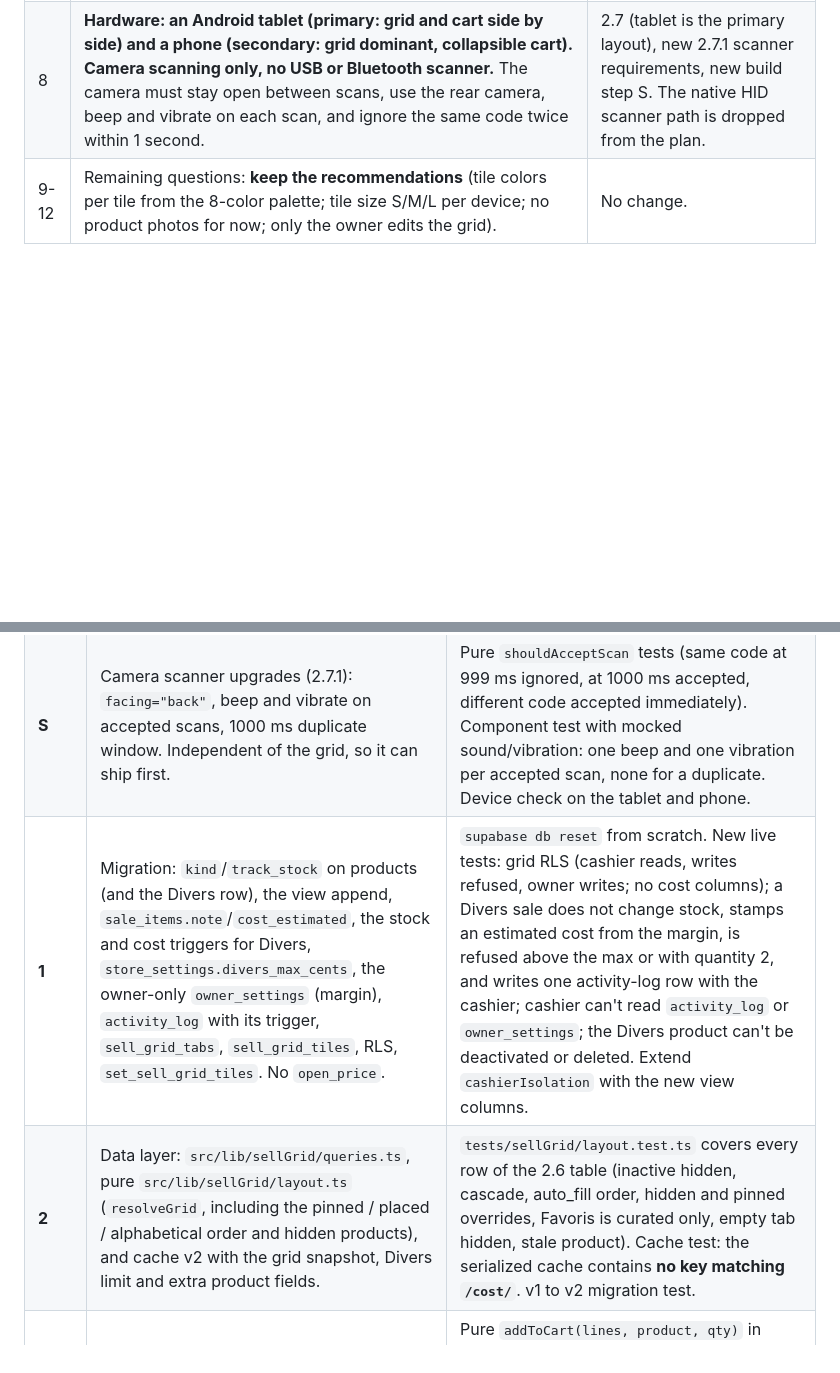
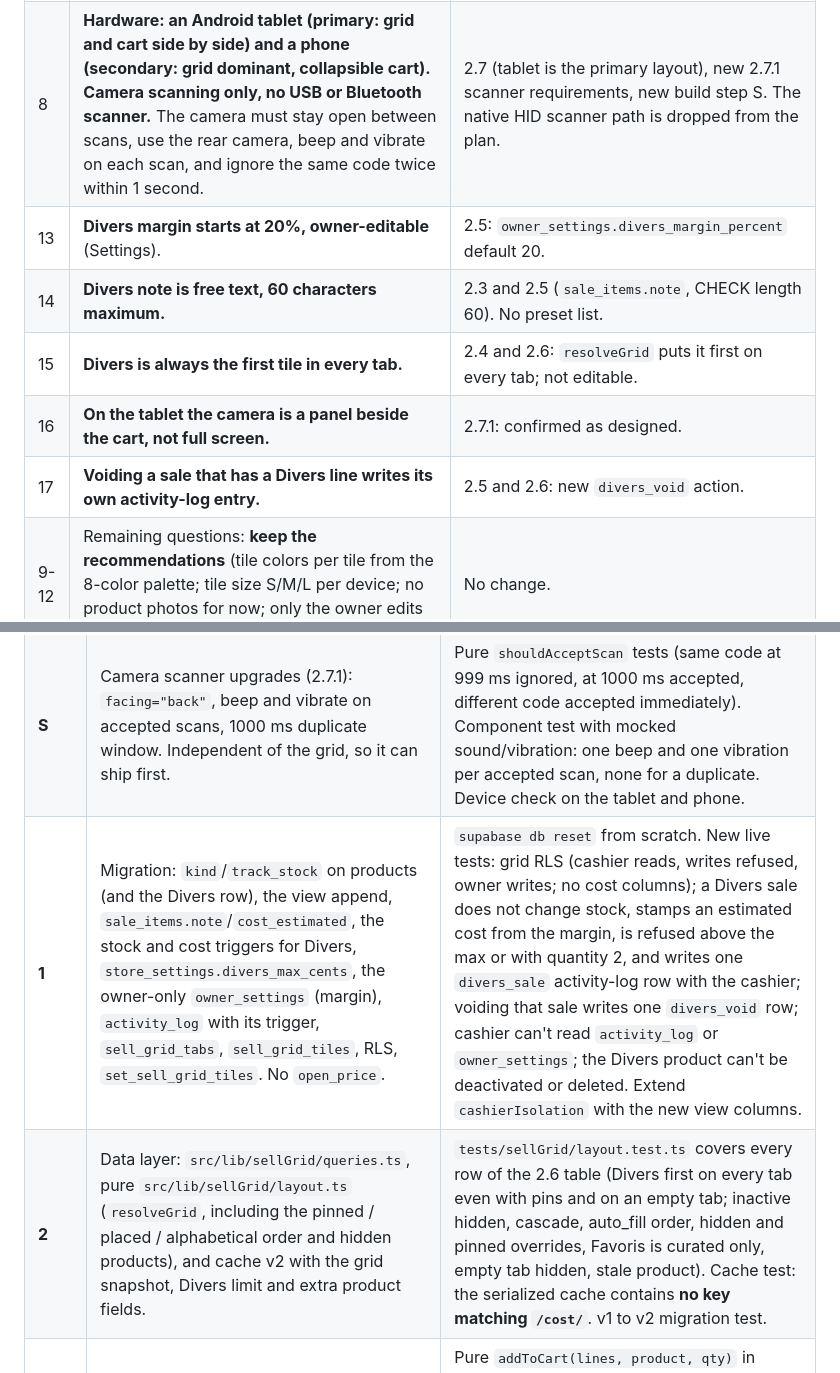
Before and after one commit to MouadLo/CornicheMarket, a Markdown page: docs/SELL-GRID-DESIGN.md, 2 parts joined by grey strips. Drawn GitHub-style; blank space fills up the shorter version.

```diff
--- a/docs/SELL-GRID-DESIGN.md
+++ b/docs/SELL-GRID-DESIGN.md
@@ -108,6 +108,11 @@ These replace the open questions in the first version of this doc. Where a decis
 | 6 | **One grid per store**, the same on every device. Tile size and last open tab stay per device. | As already designed (2.5). |
 | 7 | **The credit customer picker gets a search field**, regardless of how many customers there are. | New build step 0e. |
 | 8 | **Hardware: an Android tablet (primary: grid and cart side by side) and a phone (secondary: grid dominant, collapsible cart). Camera scanning only, no USB or Bluetooth scanner.** The camera must stay open between scans, use the rear camera, beep and vibrate on each scan, and ignore the same code twice within 1 second. | 2.7 (tablet is the primary layout), new 2.7.1 scanner requirements, new build step S. The native HID scanner path is dropped from the plan. |
+| 13 | **Divers margin starts at 20%, owner-editable** (Settings). | 2.5: `owner_settings.divers_margin_percent` default 20. |
+| 14 | **Divers note is free text, 60 characters maximum.** | 2.3 and 2.5 (`sale_items.note`, CHECK length 60). No preset list. |
+| 15 | **Divers is always the first tile in every tab.** | 2.4 and 2.6: `resolveGrid` puts it first on every tab; not editable. |
+| 16 | **On the tablet the camera is a panel beside the cart, not full screen.** | 2.7.1: confirmed as designed. |
+| 17 | **Voiding a sale that has a Divers line writes its own activity-log entry.** | 2.5 and 2.6: new `divers_void` action. |
 | 9-12 | Remaining questions: **keep the recommendations** (tile colors per tile from the 8-color palette; tile size S/M/L per device; no product photos for now; only the owner edits the grid). | No change. |
 
 ### 2.1 Principles
@@ -427,8 +436,8 @@ Each step is one PR off `main` that's independently shippable and keeps `npm run
 | **0d** | Translate `PaymentSheet`, `ContinuousScanner`, Stack titles and the `CartLineRow` unit label. Add `isolateBidi` on every product and customer name in the Sell flow. Make header links and "Retirer" 48 dp. | Extend `tests/i18n` with a check that the Sell-flow components have no raw English literals (a lint-style grep test). |
 | **0e** | Customer search in the payment sheet's credit picker (decision 7): a search field filtering the chips by name, accent- and case-insensitive. | Pure `filterCustomers(list, query)` tests (accents, Arabic, empty query returns all). Sheet test: typing narrows the chips. |
 | **S** | Camera scanner upgrades (2.7.1): `facing="back"`, beep and vibrate on accepted scans, 1000 ms duplicate window. Independent of the grid, so it can ship first. | Pure `shouldAcceptScan` tests (same code at 999 ms ignored, at 1000 ms accepted, different code accepted immediately). Component test with mocked sound/vibration: one beep and one vibration per accepted scan, none for a duplicate. Device check on the tablet and phone. |
-| **1** | Migration: `kind`/`track_stock` on products (and the Divers row), the view append, `sale_items.note`/`cost_estimated`, the stock and cost triggers for Divers, `store_settings.divers_max_cents`, the owner-only `owner_settings` (margin), `activity_log` with its trigger, `sell_grid_tabs`, `sell_grid_tiles`, RLS, `set_sell_grid_tiles`. No `open_price`. | `supabase db reset` from scratch. New live tests: grid RLS (cashier reads, writes refused, owner writes; no cost columns); a Divers sale does not change stock, stamps an estimated cost from the margin, is refused above the max or with quantity 2, and writes one activity-log row with the cashier; cashier can't read `activity_log` or `owner_settings`; the Divers product can't be deactivated or deleted. Extend `cashierIsolation` with the new view columns. |
-| **2** | Data layer: `src/lib/sellGrid/queries.ts`, pure `src/lib/sellGrid/layout.ts` (`resolveGrid`, including the pinned / placed / alphabetical order and hidden products), and cache v2 with the grid snapshot, Divers limit and extra product fields. | `tests/sellGrid/layout.test.ts` covers every row of the 2.6 table (inactive hidden, cascade, auto_fill order, hidden and pinned overrides, Favoris is curated only, empty tab hidden, stale product). Cache test: the serialized cache contains **no key matching `/cost/`**. v1 to v2 migration test. |
+| **1** | Migration: `kind`/`track_stock` on products (and the Divers row), the view append, `sale_items.note`/`cost_estimated`, the stock and cost triggers for Divers, `store_settings.divers_max_cents`, the owner-only `owner_settings` (margin), `activity_log` with its trigger, `sell_grid_tabs`, `sell_grid_tiles`, RLS, `set_sell_grid_tiles`. No `open_price`. | `supabase db reset` from scratch. New live tests: grid RLS (cashier reads, writes refused, owner writes; no cost columns); a Divers sale does not change stock, stamps an estimated cost from the margin, is refused above the max or with quantity 2, and writes one `divers_sale` activity-log row with the cashier; voiding that sale writes one `divers_void` row; cashier can't read `activity_log` or `owner_settings`; the Divers product can't be deactivated or deleted. Extend `cashierIsolation` with the new view columns. |
+| **2** | Data layer: `src/lib/sellGrid/queries.ts`, pure `src/lib/sellGrid/layout.ts` (`resolveGrid`, including the pinned / placed / alphabetical order and hidden products), and cache v2 with the grid snapshot, Divers limit and extra product fields. | `tests/sellGrid/layout.test.ts` covers every row of the 2.6 table (Divers first on every tab even with pins and on an empty tab; inactive hidden, cascade, auto_fill order, hidden and pinned overrides, Favoris is curated only, empty tab hidden, stale product). Cache test: the serialized cache contains **no key matching `/cost/`**. v1 to v2 migration test. |
 | **3** | Read-only grid on Sell: tabs, tiles, tap = add 1, ×N badge, phone and tablet layouts, compact cart lines, collapsible phone cart, swipe between tabs. FR/EN/AR keys. | Pure `addToCart(lines, product, qty)` in `src/lib/sales/cart.ts` (money rule: tested) that merges lines, keeps `unit_cost_cents: null` from tiles, and never merges Divers lines (each is its own line with its own note). Stock badge thresholds as a pure function. Pure `sellLayoutFor(width)` breakpoint test. |
 | **4** | Pads: quantity pad, weight pad with the Poids / Montant switch and presets, and the Divers amount pad (max amount, optional note), plus the × Qté multiplier, which also applies to the next scan. | Pure `weightFromAmount` / `amountFromWeight` tests (rounding to 3 decimals, 0.001 kg minimum, the 10 DH at 30 DH/kg = 0.333 kg = 9.99 DH case). Keypad reducer tests (decimal with `,` and `.`, max digits, 0 blocked, Divers max). Divers line: quantity 1, note 60 characters. Test that the multiplier applies once and then resets. |
 | **5** | Owner edit mode: tabs CRUD and order, tile add/remove/reorder/color/short label, auto_fill toggle, "Remplir avec les meilleures ventes", offline lock. | Pure reorder helper tests. Live test: owner `set_sell_grid_tiles` is atomic (a bad payload leaves the old order intact). Hidden-for-cashier test via `useAuth` mock. |
```
Also changed, not shown: other parts of docs/SELL-GRID-DESIGN.md (+11 -13 lines).
